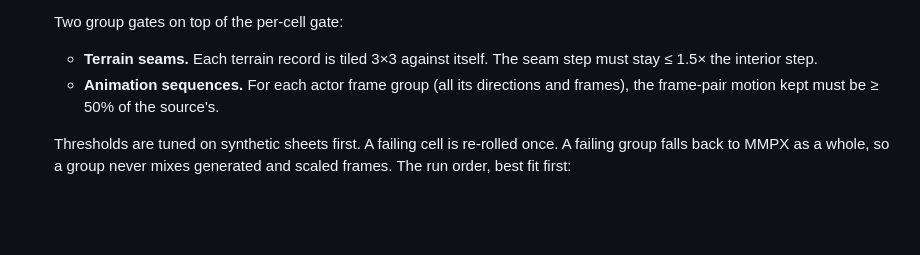
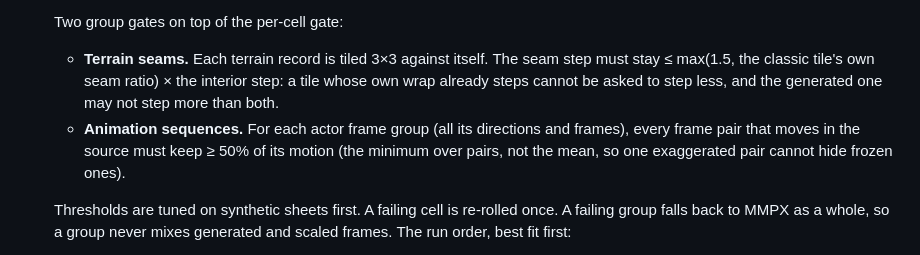
Before and after one commit to 2lab-ai/ultima6, a Markdown page: .prd/07-hd-art.md, the part around the change. Drawn GitHub-style; blank space fills up the shorter version.

Commit message:
prd: 07 rev 5 — terrain seam limit is max(1.5, the classic tile's own ratio); every moving actor frame pair keeps >= 50% (minimum, not mean) (H3 review)
Co-Authored-By: Claude Opus 5.5 (1M context) <noreply@anthropic.com>

```diff
--- a/.prd/07-hd-art.md
+++ b/.prd/07-hd-art.md
@@ -85,8 +85,8 @@ Status: planned (rev 3, 2026-10-15. rev 2 folded in the gpt-6-astra review. rev
    Gate per cell: structure correlation ≥ 0.9, shift ≤ 0.5 source px, silhouette IoU ≥ 0.85, key purity ≤ 12 levels. Portraits measure structure at the layout scale: both images box-averaged to 1/4 of the source size, then correlated, still ≥ 0.9. At the source pixel a faithful repaint scores 0.55–0.66, measured by H3 on synthetic portraits: 1-px features become drawn ones. Negative controls on synthetic portraits (mirrored, shifted by 1/8, two portraits swapped) must each fail a gate.
 
    Two group gates on top of the per-cell gate:
-   - **Terrain seams.** Each terrain record is tiled 3×3 against itself. The seam step must stay ≤ 1.5× the interior step.
-   - **Animation sequences.** For each actor frame group (all its directions and frames), the frame-pair motion kept must be ≥ 50% of the source's.
+   - **Terrain seams.** Each terrain record is tiled 3×3 against itself. The seam step must stay ≤ max(1.5, the classic tile's own seam ratio) × the interior step: a tile whose own wrap already steps cannot be asked to step less, and the generated one may not step more than both.
+   - **Animation sequences.** For each actor frame group (all its directions and frames), every frame pair that moves in the source must keep ≥ 50% of its motion (the minimum over pairs, not the mean, so one exaggerated pair cannot hide frozen ones).
 
    Thresholds are tuned on synthetic sheets first. A failing cell is re-rolled once. A failing group falls back to MMPX as a whole, so a group never mixes generated and scaled frames. The run order, best fit first:
    1. portraits;
```
